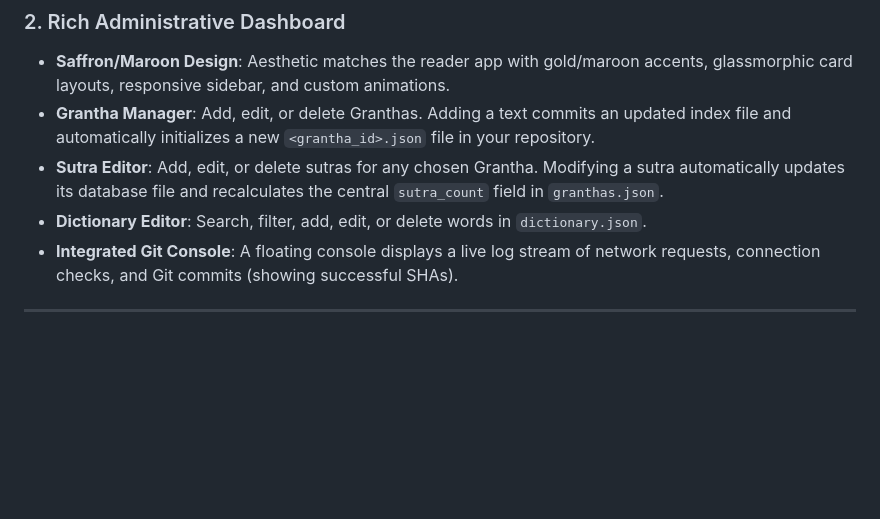
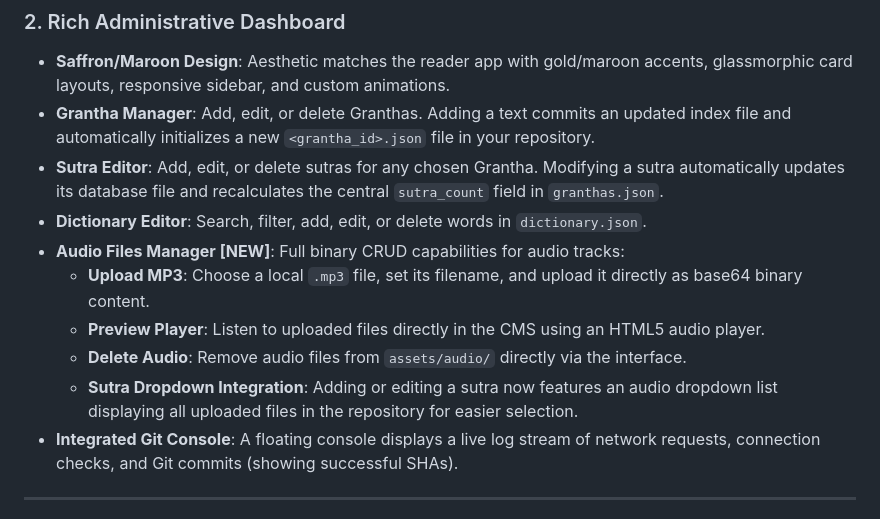
Before and after one commit to hangaritsch/tarkasravah, a Markdown page: walkthrough.md, the part around the change. Rendered like a GitHub page; blank space fills up the shorter version.

Commit message:
Update walkthrough.md with Audio CRUD documentation

```diff
--- a/walkthrough.md
+++ b/walkthrough.md
@@ -45,6 +45,11 @@ We built a gorgeous, zero-dependency, single-page CMS application inside [cms/in
 * **Grantha Manager**: Add, edit, or delete Granthas. Adding a text commits an updated index file and automatically initializes a new `<grantha_id>.json` file in your repository.
 * **Sutra Editor**: Add, edit, or delete sutras for any chosen Grantha. Modifying a sutra automatically updates its database file and recalculates the central `sutra_count` field in `granthas.json`.
 * **Dictionary Editor**: Search, filter, add, edit, or delete words in `dictionary.json`.
+* **Audio Files Manager [NEW]**: Full binary CRUD capabilities for audio tracks:
+  * **Upload MP3**: Choose a local `.mp3` file, set its filename, and upload it directly as base64 binary content.
+  * **Preview Player**: Listen to uploaded files directly in the CMS using an HTML5 audio player.
+  * **Delete Audio**: Remove audio files from `assets/audio/` directly via the interface.
+  * **Sutra Dropdown Integration**: Adding or editing a sutra now features an audio dropdown list displaying all uploaded files in the repository for easier selection.
 * **Integrated Git Console**: A floating console displays a live log stream of network requests, connection checks, and Git commits (showing successful SHAs).
 
 ---
```
